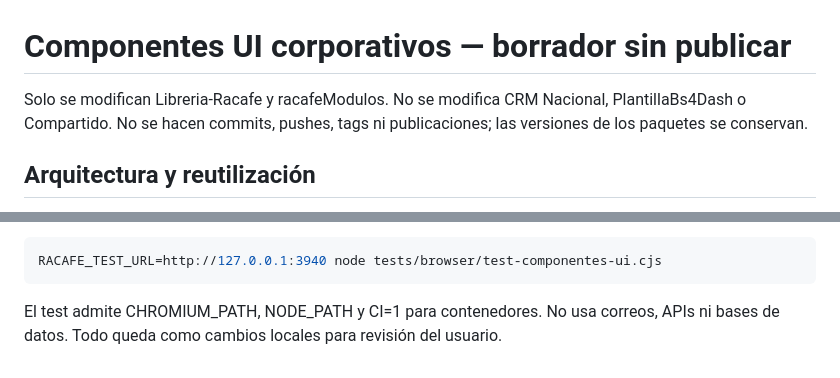
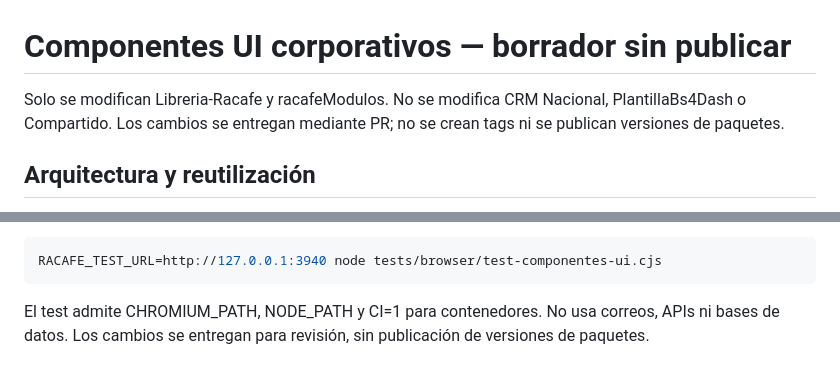
Before and after one commit to HCamiloYateT/Libreria-Racafe, a Markdown page: racafeShiny/docs/ui-components.md, 2 parts joined by grey strips. GitHub-like rendering.

Commit message:
docs: clarify delivery through pull request without package release

````diff
--- a/racafeShiny/docs/ui-components.md
+++ b/racafeShiny/docs/ui-components.md
@@ -1,8 +1,8 @@
 # Componentes UI corporativos — borrador sin publicar
 
 Solo se modifican Libreria-Racafe y racafeModulos. No se modifica CRM Nacional,
-PlantillaBs4Dash o Compartido. No se hacen commits, pushes, tags ni publicaciones;
-las versiones de los paquetes se conservan.
+PlantillaBs4Dash o Compartido. Los cambios se entregan mediante PR;
+no se crean tags ni se publican versiones de paquetes.
 
 ## Arquitectura y reutilización
 
@@ -139,4 +139,4 @@ RACAFE_TEST_URL=http://127.0.0.1:3940 node tests/browser/test-componentes-ui.cjs
 ```
 
 El test admite CHROMIUM_PATH, NODE_PATH y CI=1 para contenedores. No usa correos, APIs
-ni bases de datos. Todo queda como cambios locales para revisión del usuario.
+ni bases de datos. Los cambios se entregan para revisión, sin publicación de versiones de paquetes.
````
Also changed, not shown: racafeShiny/README.md (+1 -1 lines).
